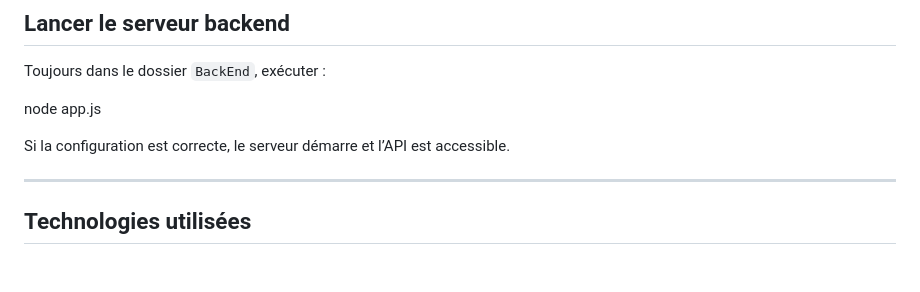
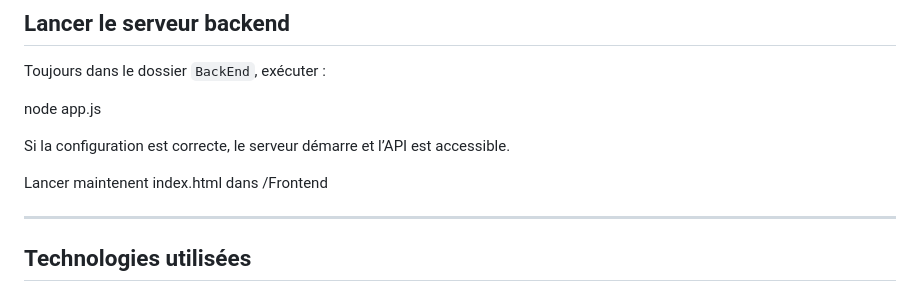
Before and after one commit to Souici-Amine/Projet-dev-web--reservation-salles, a Markdown page: README.md, the part around the change. Drawn GitHub-style; blank space fills up the shorter version.

Commit message:
Update README with frontend launch instructions
Add instructions to launch index.html in /Frontend

```diff
--- a/README.md
+++ b/README.md
@@ -137,6 +137,8 @@ node app.js
 
 Si la configuration est correcte, le serveur démarre et l’API est accessible.
 
+Lancer maintenent index.html dans /Frontend
+
 ---
 
 ## Technologies utilisées
```
